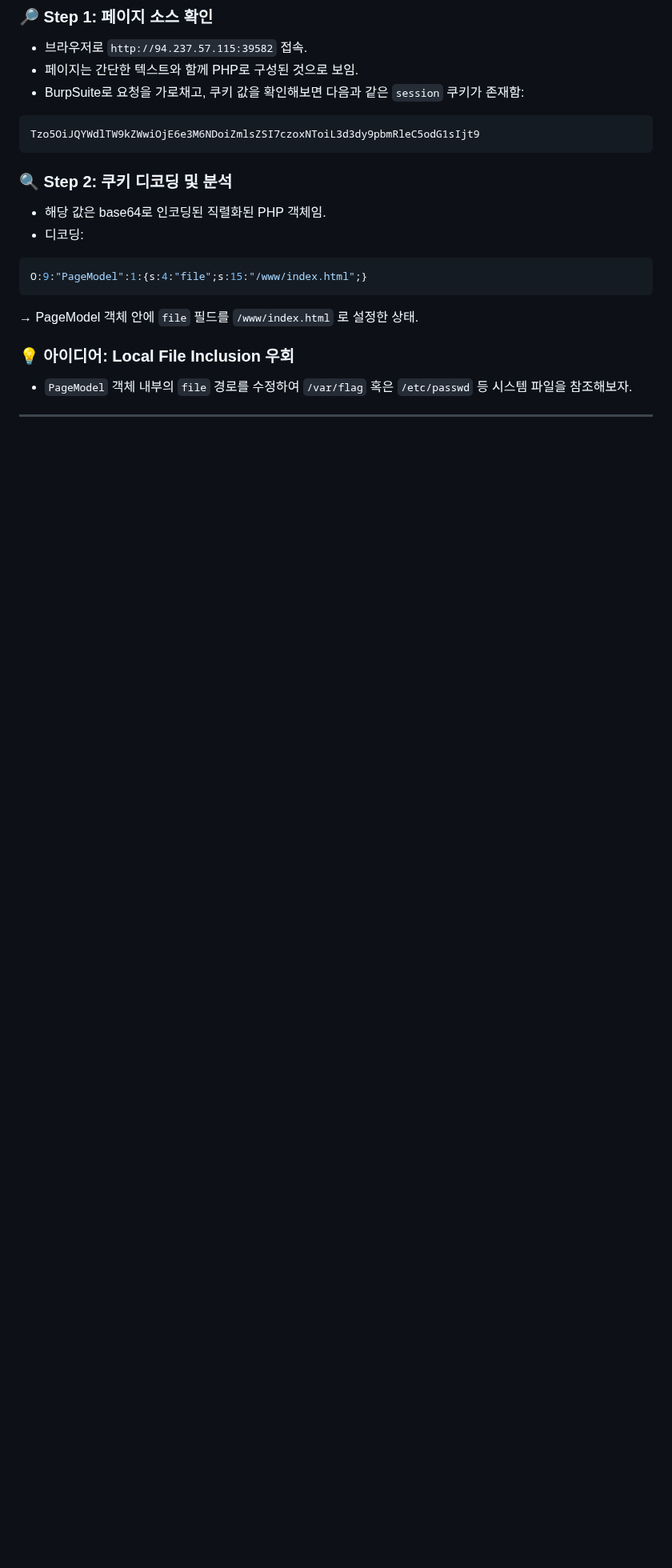
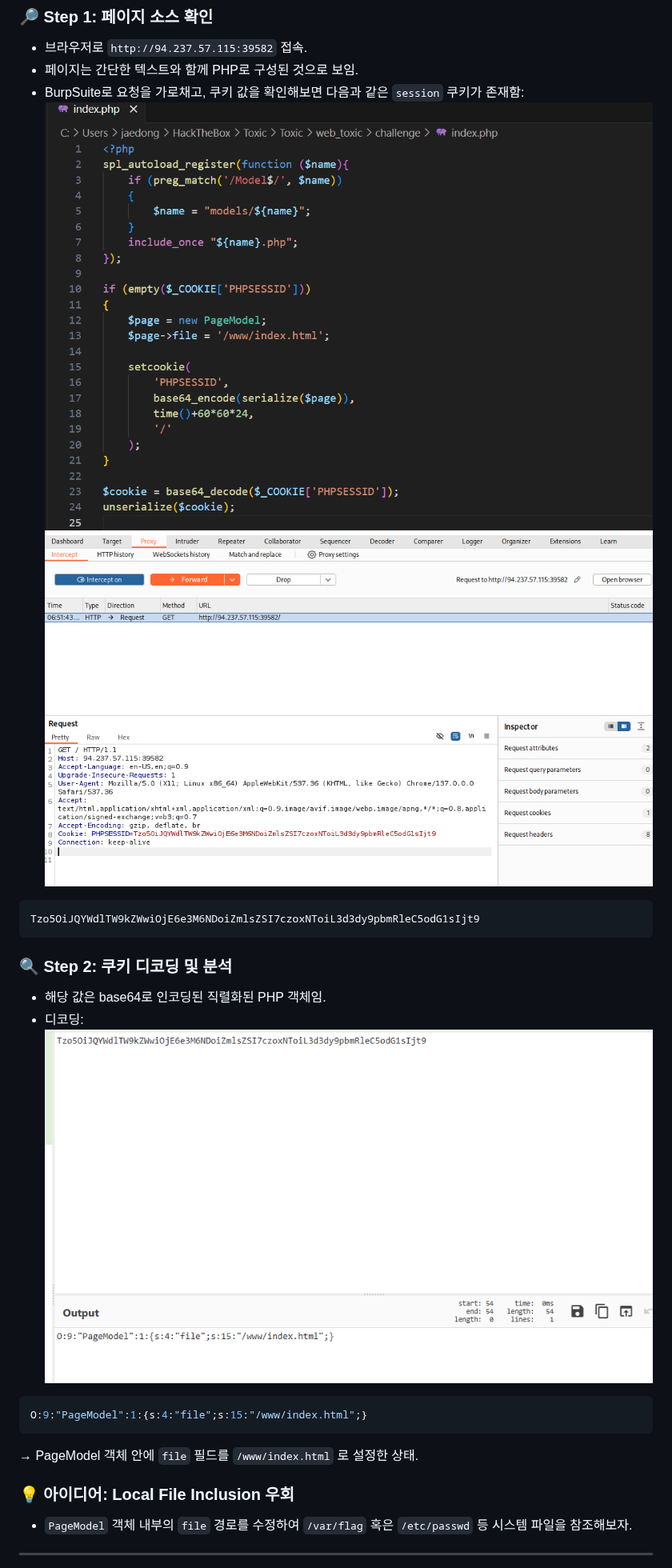
Before and after one commit to JaedongSeo/HackTheBox, a Markdown page: Toxic/README.md, the part around one of its changes. Shown at 80% size. Drawn GitHub-style; blank space fills up the shorter version.

````diff
--- a/Toxic/README.md
+++ b/Toxic/README.md
@@ -14,6 +15,8 @@
 - 브라우저로 `http://94.237.57.115:39582` 접속.
 - 페이지는 간단한 텍스트와 함께 PHP로 구성된 것으로 보임.
 - BurpSuite로 요청을 가로채고, 쿠키 값을 확인해보면 다음과 같은 `session` 쿠키가 존재함:
+![indexphp](img/indexphp.png)
+![burpsuit](img/burpsuit.png)
 
 ```
 Tzo5OiJQYWdlTW9kZWwiOjE6e3M6NDoiZmlsZSI7czoxNToiL3d3dy9pbmRleC5odG1sIjt9
@@ -23,6 +26,7 @@ Tzo5OiJQYWdlTW9kZWwiOjE6e3M6NDoiZmlsZSI7czoxNToiL3d3dy9pbmRleC5odG1sIjt9
 
 - 해당 값은 base64로 인코딩된 직렬화된 PHP 객체임.
 - 디코딩:
+![decode](img/decode.png)
 
 ```php
 O:9:"PageModel":1:{s:4:"file";s:15:"/www/index.html";}
````
Also changed, not shown: other parts of Toxic/README.md (+10 -8 lines).
